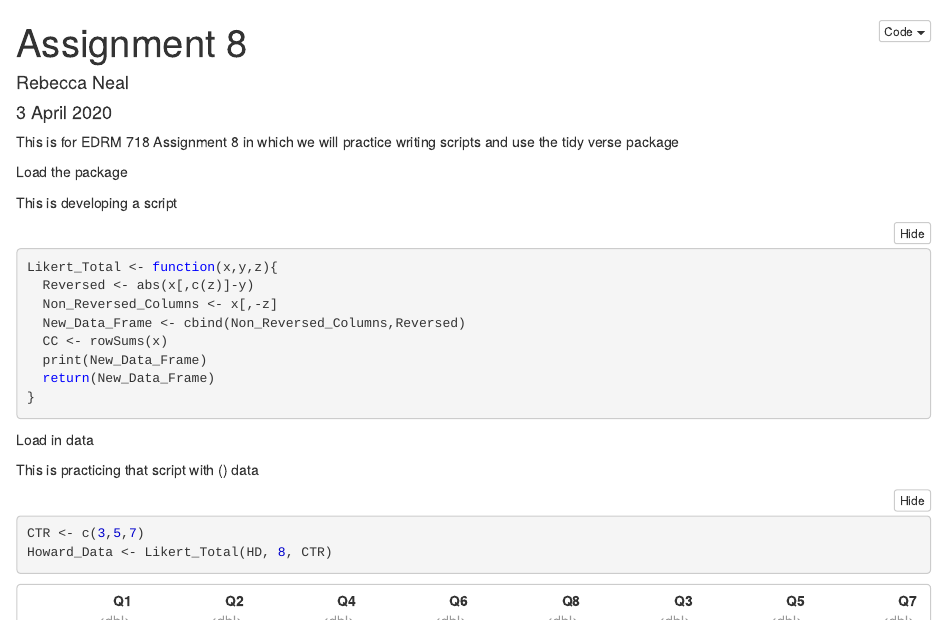
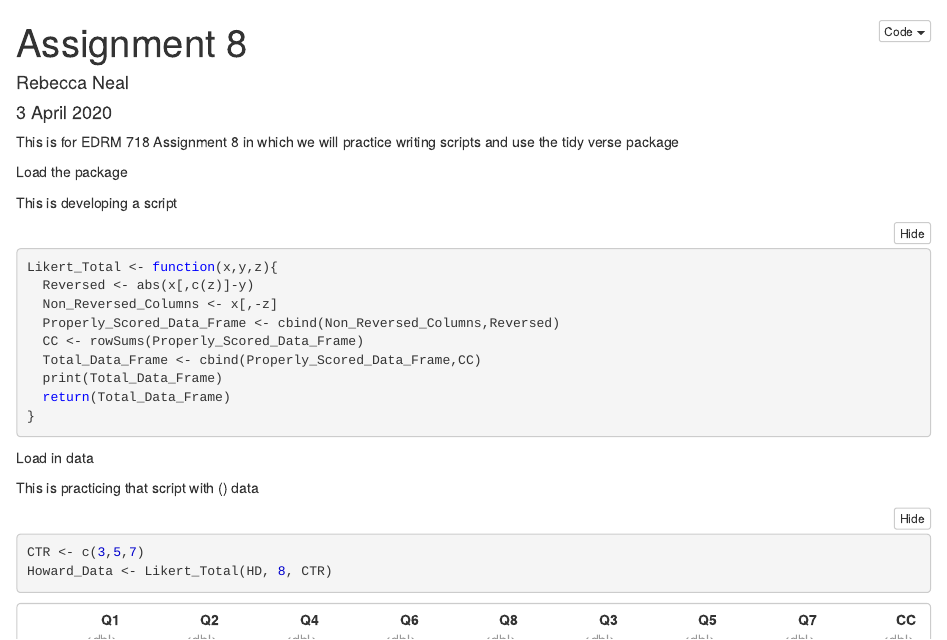
Before and after one commit to RebeccaNeal/Assignment-8, an R Markdown document (EDRM Assignment 8.Rmd): the page in a window 1100 px wide, from its top. The pictures show the output file EDRM Assignment 8.nb.html that the author committed with the source, opened offline.

Commit message:
Added column total to data frame

````diff
--- a/EDRM Assignment 8.Rmd
+++ b/EDRM Assignment 8.Rmd
@@ -20,10 +20,11 @@ This is developing a script
 Likert_Total <- function(x,y,z){
   Reversed <- abs(x[,c(z)]-y)
   Non_Reversed_Columns <- x[,-z]
-  New_Data_Frame <- cbind(Non_Reversed_Columns,Reversed)
-  CC <- rowSums(x)
-  print(New_Data_Frame)
-  return(New_Data_Frame)
+  Properly_Scored_Data_Frame <- cbind(Non_Reversed_Columns,Reversed)
+  CC <- rowSums(Properly_Scored_Data_Frame)
+  Total_Data_Frame <- cbind(Properly_Scored_Data_Frame,CC)
+  print(Total_Data_Frame)
+  return(Total_Data_Frame)
 }
 ```
 
````
Also changed, not shown: EDRM Assignment 8.nb.html.
